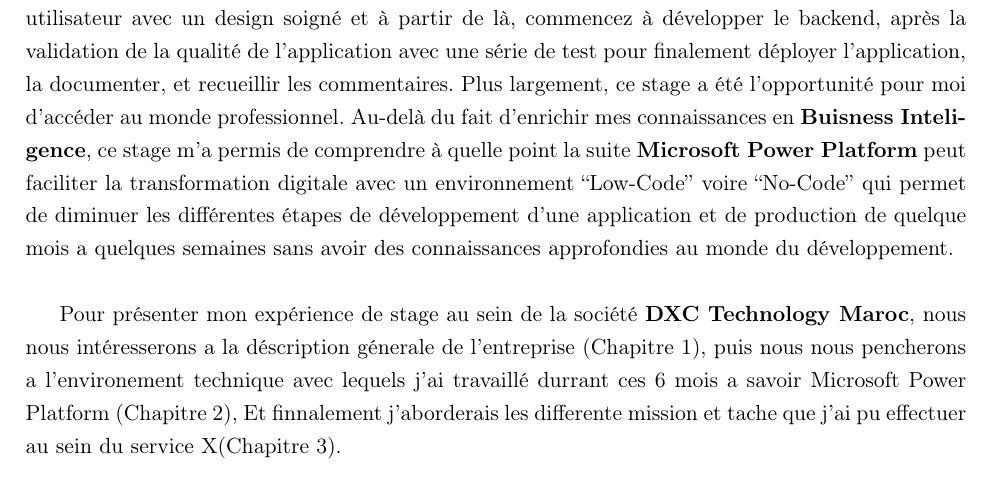
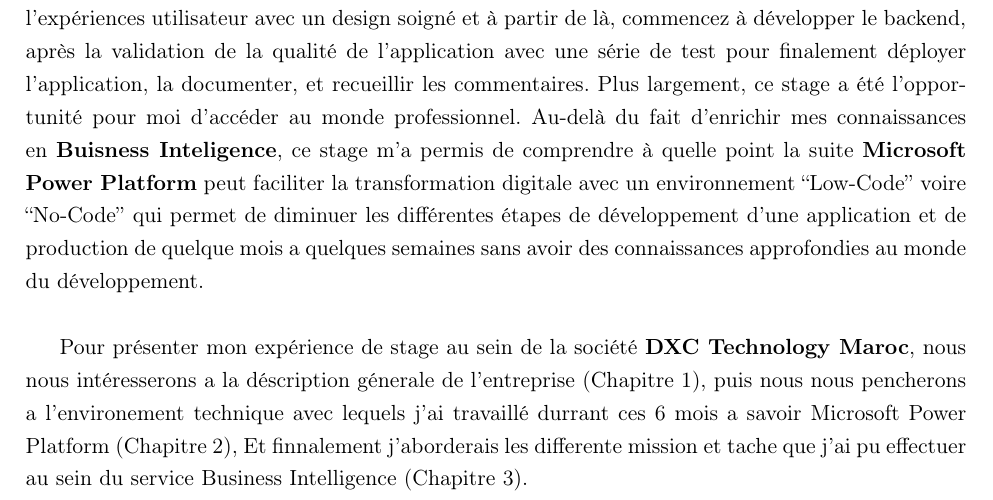
Before and after one commit to khalilar42/Rapport-de-stage-PFE-chez-DXC, a LaTeX document (main.tex, which reads sections/Introduction.tex): part of page 4 of 4, cut so that both start at the same text. Compiled offline with pdfLaTeX.

Commit message:
Ajout du departement/Service

```diff
--- a/sections/Introduction.tex
+++ b/sections/Introduction.tex
@@ -5,6 +5,6 @@
 
 \textbf{DXC Technology Maroc} est une entreprise de technologie dont le siège se trouve dans la technopole de Rabat, Technopolis. Il s’agit d’une coentreprise du groupe \textbf{DXC Technology} et de la \textbf{Caisse de dépôt et de gestion du Maroc}. \textbf{DXC Technology Maroc} a pour vocation d'accompagner les très grands comptes et donneurs d'ordre publics et privés dans leur transformation digitale au niveau de plusieurs service : Data Center, Cloud et Platform, BI & Analytics, Sécurité, Service applicatif, Modern Workplace, Business Process et Conseil.\\
 
-Mon stage au département [X] de \textbf{DXC Technology Maroc} a consisté essentiellement en la conception d'une application de gestion d'effectifs. Tout d'abord on a commencé par l'identification des besoins, ensuite la création de la feuille de route du produit, Puis la création de l'expériences utilisateur avec un design soigné et à partir de là, commencez à développer le backend, après la validation de la qualité de l'application avec une série de test pour finalement déployer l'application, la documenter, et recueillir les commentaires. Plus largement, ce stage a été l’opportunité pour moi d'accéder au monde professionnel. Au-delà du fait d’enrichir mes connaissances en \textbf{Buisness Inteligence}, ce stage m’a permis de comprendre à quelle point la suite \textbf{Microsoft Power Platform} peut faciliter la transformation digitale avec un environnement “Low-Code” voire “No-Code” qui permet de diminuer les différentes étapes de développement d'une application et de production de quelque mois a quelques semaines sans avoir des connaissances approfondies au monde du développement.\\
+Mon stage au département Business Intelligence de \textbf{DXC Technology Maroc} a consisté essentiellement en la conception d'une application de gestion d'effectifs. Tout d'abord on a commencé par l'identification des besoins, ensuite la création de la feuille de route du produit, Puis la création de l'expériences utilisateur avec un design soigné et à partir de là, commencez à développer le backend, après la validation de la qualité de l'application avec une série de test pour finalement déployer l'application, la documenter, et recueillir les commentaires. Plus largement, ce stage a été l’opportunité pour moi d'accéder au monde professionnel. Au-delà du fait d’enrichir mes connaissances en \textbf{Buisness Inteligence}, ce stage m’a permis de comprendre à quelle point la suite \textbf{Microsoft Power Platform} peut faciliter la transformation digitale avec un environnement “Low-Code” voire “No-Code” qui permet de diminuer les différentes étapes de développement d'une application et de production de quelque mois a quelques semaines sans avoir des connaissances approfondies au monde du développement.\\
 
-Pour présenter mon expérience de stage au sein de la société \textbf{DXC Technology Maroc}, nous nous intéresserons a la déscription génerale de l'entreprise (Chapitre 1), puis nous nous pencherons a l'environement technique avec lequels j'ai travaillé durrant ces 6 mois a savoir Microsoft Power Platform (Chapitre 2), Et finnalement j'aborderais les differente mission et tache que j'ai pu effectuer au sein du service X(Chapitre 3).
+Pour présenter mon expérience de stage au sein de la société \textbf{DXC Technology Maroc}, nous nous intéresserons a la déscription génerale de l'entreprise (Chapitre 1), puis nous nous pencherons a l'environement technique avec lequels j'ai travaillé durrant ces 6 mois a savoir Microsoft Power Platform (Chapitre 2), Et finnalement j'aborderais les differente mission et tache que j'ai pu effectuer au sein du service Business Intelligence (Chapitre 3).
```
Also changed, not shown: sections/Remerciements.tex (+1 -1 lines), Rapport_Projet_PFE_chez_DXC.pdf, sections/Introduction.tex (2 more changed lines).
